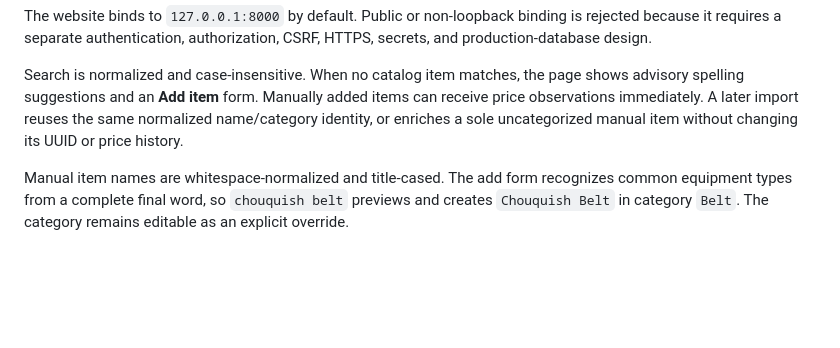
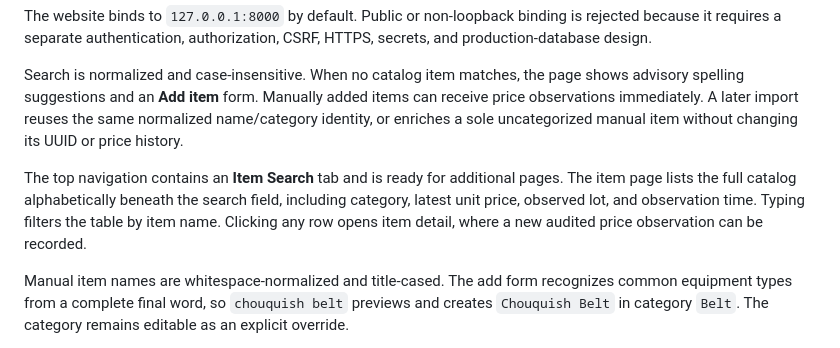
Before and after one commit to jinsoowhang/dofus-touch-economy-analytics, a Markdown page: README.md, the part around the change. Rendered like a GitHub page; blank space fills up the shorter version.

Commit message:
docs: document catalog table navigation

```diff
--- a/README.md
+++ b/README.md
@@ -55,6 +55,12 @@ price observations immediately. A later import reuses the same normalized
 name/category identity, or enriches a sole uncategorized manual item without changing
 its UUID or price history.
 
+The top navigation contains an **Item Search** tab and is ready for additional pages.
+The item page lists the full catalog alphabetically beneath the search field, including
+category, latest unit price, observed lot, and observation time. Typing filters the
+table by item name. Clicking any row opens item detail, where a new audited price
+observation can be recorded.
+
 Manual item names are whitespace-normalized and title-cased. The add form recognizes
 common equipment types from a complete final word, so `chouquish belt` previews and
 creates `Chouquish Belt` in category `Belt`. The category remains editable as an
```
Also changed, not shown: docs/architecture.md (+6 -0 lines), notes/FastAPI Item Search and Price Tracking Design.md (+21 -12 lines).
